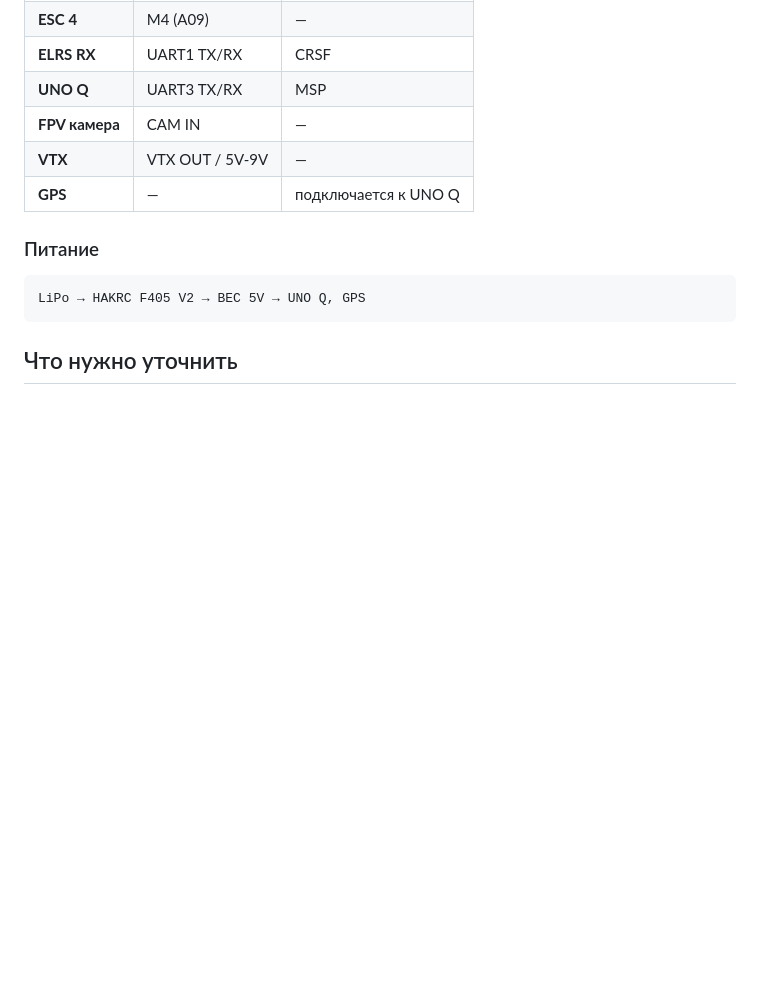
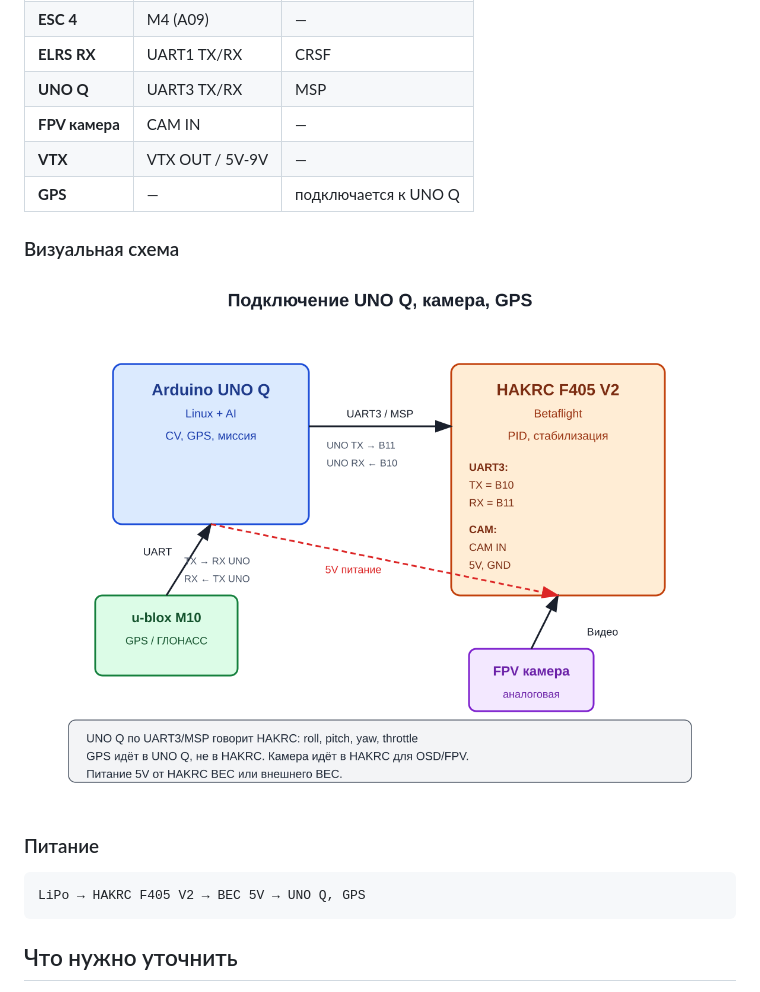
Before and after one commit to korshun199/Fipik_devin, a Markdown page: PLAN-HAKRC-F405V2.md, the part around the change. Rendered like a GitHub page; pictures changed too: wiring-unoq-hakrc.png (added); blank space fills up the shorter version.

Commit message:
Добавить схему подключения UNO Q, камеры и GPS.
- Создать wiring-unoq-hakrc.svg и wiring-unoq-hakrc.png.
- Показать подключение UNO Q к HAKRC F405 V2 по UART3/MSP.
- GPS → UNO Q, камера → HAKRC.
- Встроить схему в PLAN-HAKRC-F405V2.md.

Generated with [Devin](https://devin.ai)

Co-Authored-By: Devin <158243242+devin-ai-integration[bot]@users.noreply.github.com>

````diff
--- a/PLAN-HAKRC-F405V2.md
+++ b/PLAN-HAKRC-F405V2.md
@@ -88,6 +88,10 @@
 | **VTX** | VTX OUT / 5V-9V | — |
 | **GPS** | — | подключается к UNO Q |
 
+### Визуальная схема
+
+![Подключение UNO Q, камера, GPS](wiring-unoq-hakrc.png)
+
 ### Питание
 
 ```text
````
Also changed, not shown: 1 other file.
